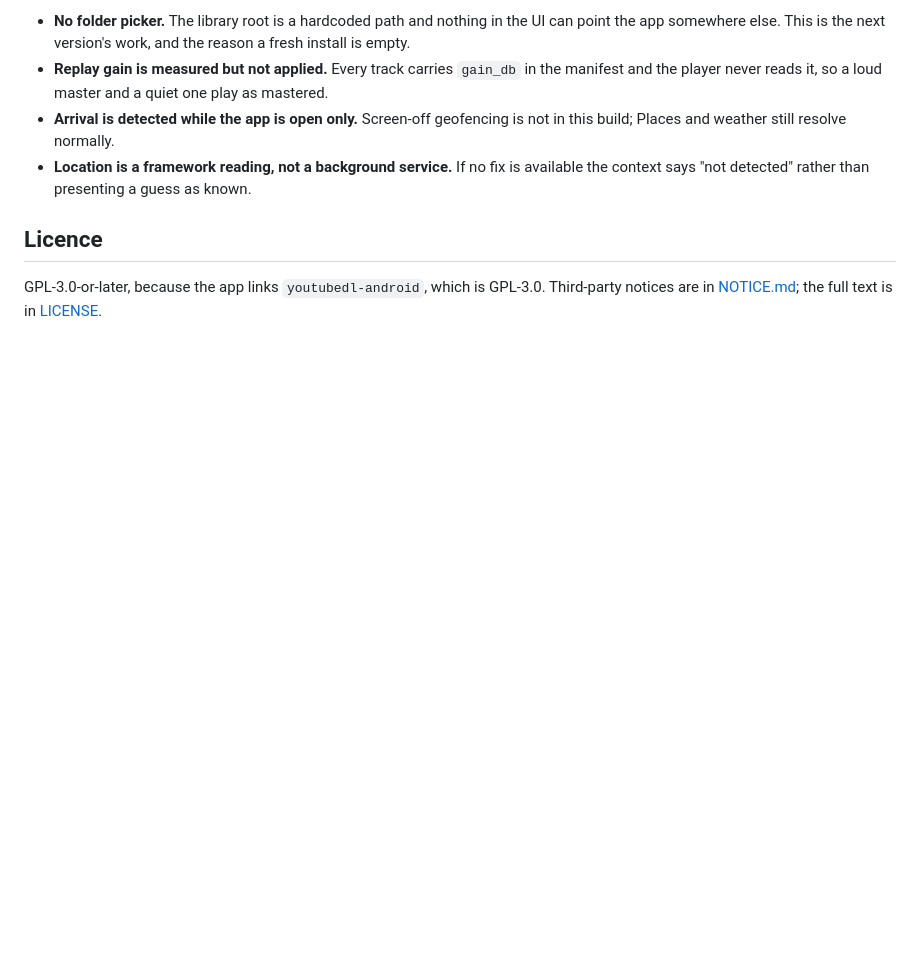
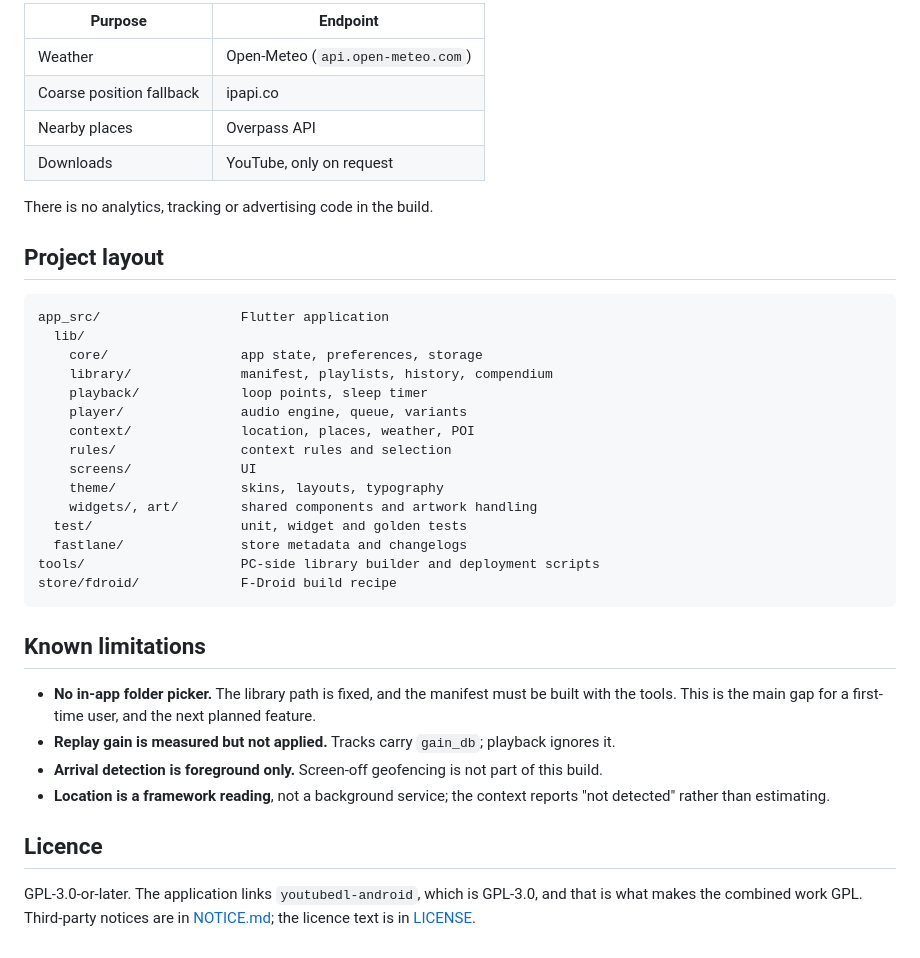
Before and after one commit to pham-noah/sonarar-player, a Markdown page: README.md, the part around one of its changes. Rendered like a GitHub page; blank space fills up the shorter version.

````diff
--- a/README.md
+++ b/README.md
@@ -111,14 +166,44 @@ download. There is no analytics, no tracking and no ad code.
 
-- **No folder picker.** The library root is a hardcoded path and nothing in the UI can point the app
-  somewhere else. This is the next version's work, and the reason a fresh install is empty.
-- **Replay gain is measured but not applied.** Every track carries `gain_db` in the manifest and the
-  player never reads it, so a loud master and a quiet one play as mastered.
-- **Arrival is detected while the app is open only.** Screen-off geofencing is not in this build;
-  Places and weather still resolve normally.
-- **Location is a framework reading, not a background service.** If no fix is available the context
-  says "not detected" rather than presenting a guess as known.
+| Purpose | Endpoint |
+|---|---|
+| Weather | Open-Meteo (`api.open-meteo.com`) |
+| Coarse position fallback | ipapi.co |
+| Nearby places | Overpass API |
+| Downloads | YouTube, only on request |
+
+There is no analytics, tracking or advertising code in the build.
+
+## Project layout
+
+```
+app_src/                  Flutter application
+  lib/
+    core/                 app state, preferences, storage
+    library/              manifest, playlists, history, compendium
+    playback/             loop points, sleep timer
+    player/               audio engine, queue, variants
+    context/              location, places, weather, POI
+    rules/                context rules and selection
+    screens/              UI
+    theme/                skins, layouts, typography
+    widgets/, art/        shared components and artwork handling
+  test/                   unit, widget and golden tests
+  fastlane/               store metadata and changelogs
+tools/                    PC-side library builder and deployment scripts
+store/fdroid/             F-Droid build recipe
+```
+
+## Known limitations
+
+- **No in-app folder picker.** The library path is fixed, and the manifest must be built with the
+  tools. This is the main gap for a first-time user, and the next planned feature.
+- **Replay gain is measured but not applied.** Tracks carry `gain_db`; playback ignores it.
+- **Arrival detection is foreground only.** Screen-off geofencing is not part of this build.
+- **Location is a framework reading**, not a background service; the context reports "not detected"
+  rather than estimating.
 
 ## Licence
 
-GPL-3.0-or-later, because the app links `youtubedl-android`, which is GPL-3.0. Third-party notices are
-in [NOTICE.md](NOTICE.md); the full text is in [LICENSE](LICENSE).
+GPL-3.0-or-later. The application links `youtubedl-android`, which is GPL-3.0, and that is what makes the
+combined work GPL. Third-party notices are in [NOTICE.md](NOTICE.md); the licence text is in
+[LICENSE](LICENSE).
````
Also changed, not shown: other parts of README.md (+116 -61 lines).
